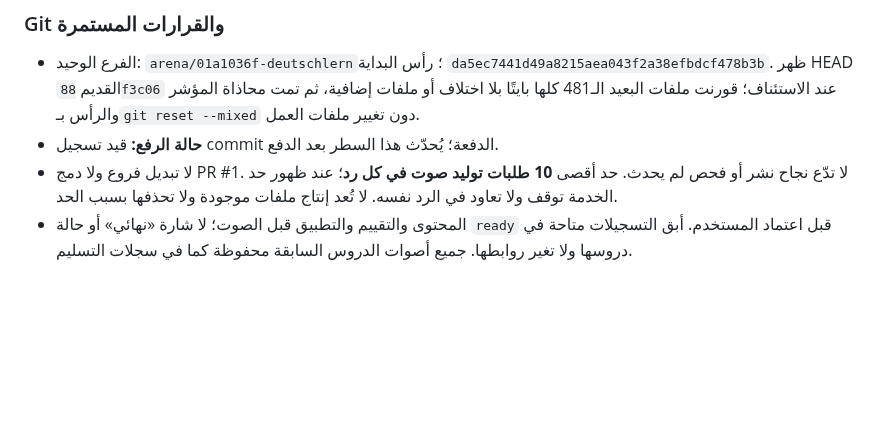
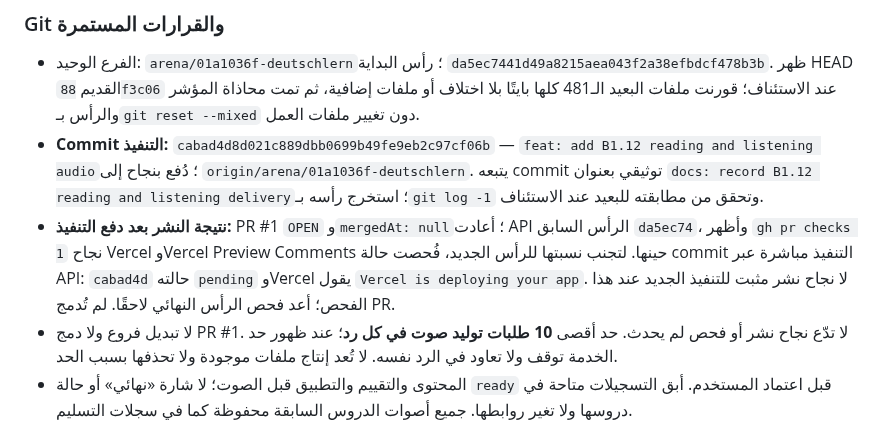
Before and after one commit to naderba69/deutschlern, a Markdown page: PROFESSIONAL_CONTINUATION_PROMPT_AR.md, the part around the change. Rendered like a GitHub page; blank space fills up the shorter version.

Commit message:
docs: record B1.12 reading and listening delivery
Co-authored-by: arena-agent <297053741+arena-agent@users.noreply.github.com>

```diff
--- a/PROFESSIONAL_CONTINUATION_PROMPT_AR.md
+++ b/PROFESSIONAL_CONTINUATION_PROMPT_AR.md
@@ -26,7 +26,8 @@
 ### Git والقرارات المستمرة
 
 - الفرع الوحيد: `arena/01a1036f-deutschlern`؛ رأس البداية `da5ec7441d49a8215aea043f2a38efbdcf478b3b`. ظهر HEAD القديم `88f3c06` عند الاستئناف؛ قورنت ملفات البعيد الـ481 كلها بايتًا بلا اختلاف أو ملفات إضافية، ثم تمت محاذاة المؤشر والرأس بـ`git reset --mixed` دون تغيير ملفات العمل.
-- **حالة الرفع:** قيد تسجيل commit الدفعة؛ يُحدّث هذا السطر بعد الدفع.
+- **Commit التنفيذ:** `cabad4d8d021c889dbb0699b49fe9eb2c97cf06b` — `feat: add B1.12 reading and listening audio`؛ دُفع بنجاح إلى `origin/arena/01a1036f-deutschlern`. يتبعه commit توثيقي بعنوان `docs: record B1.12 reading and listening delivery`؛ استخرج رأسه بـ`git log -1` وتحقق من مطابقته للبعيد عند الاستئناف.
+- **نتيجة النشر بعد دفع التنفيذ:** PR #1 `OPEN` و`mergedAt: null`؛ أعادت API الرأس السابق `da5ec74`، وأظهر `gh pr checks 1` نجاح Vercel وVercel Preview Comments حينها. لتجنب نسبتها للرأس الجديد، فُحصت حالة commit التنفيذ مباشرة عبر API: `cabad4d` حالته `pending` وVercel يقول `Vercel is deploying your app`. لا نجاح نشر مثبت للتنفيذ الجديد عند هذا الفحص؛ أعد فحص الرأس النهائي لاحقًا. لم تُدمج PR.
 - لا تبديل فروع ولا دمج PR #1. لا تدّع نجاح نشر أو فحص لم يحدث. حد أقصى **10 طلبات توليد صوت في كل رد**؛ عند ظهور حد الخدمة توقف ولا تعاود في الرد نفسه. لا تُعد إنتاج ملفات موجودة ولا تحذفها بسبب الحد.
 - المحتوى والتقييم والتطبيق قبل الصوت؛ لا شارة «نهائي» أو حالة `ready` قبل اعتماد المستخدم. أبق التسجيلات متاحة في دروسها ولا تغير روابطها. جميع أصوات الدروس السابقة محفوظة كما في سجلات التسليم.
 - حافظ على A2.7 Q08→T05 واتساق A2.9. لا تعِد صياغة سجل B2.6 التاريخي كأنه حالة B2.7. اشرح بالعربية البسيطة وحدّث ملفي التسليم وارفع كل دفعة على الفرع الثابت. لا تتلف أي تغيير محلي قبل فحصه؛ التصحيحات السابقة محفوظة أدناه.
```
Also changed, not shown: data/production-handoff.md (+2 -1 lines).
